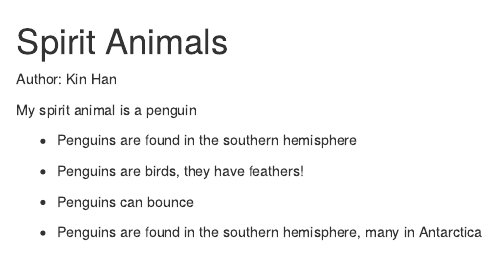
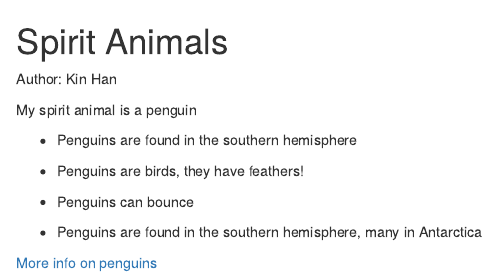
Before and after one commit to khan2/spirit-animal-kin-han, an R Markdown document (README.Rmd): the page in a window 1100 px wide, from its top. Rendered offline with R 4.5, knitr and Pandoc, with nearby package versions.

Commit message:
Added link to wikipedia

```diff
--- a/README.Rmd
+++ b/README.Rmd
@@ -8,3 +8,5 @@ My spirit animal is a penguin
 * Penguins can bounce
 
 * Penguins are found in the southern hemisphere, many in Antarctica
+
+[More info on penguins](http://en.wikipedia.org/wiki/Penguin)
```
